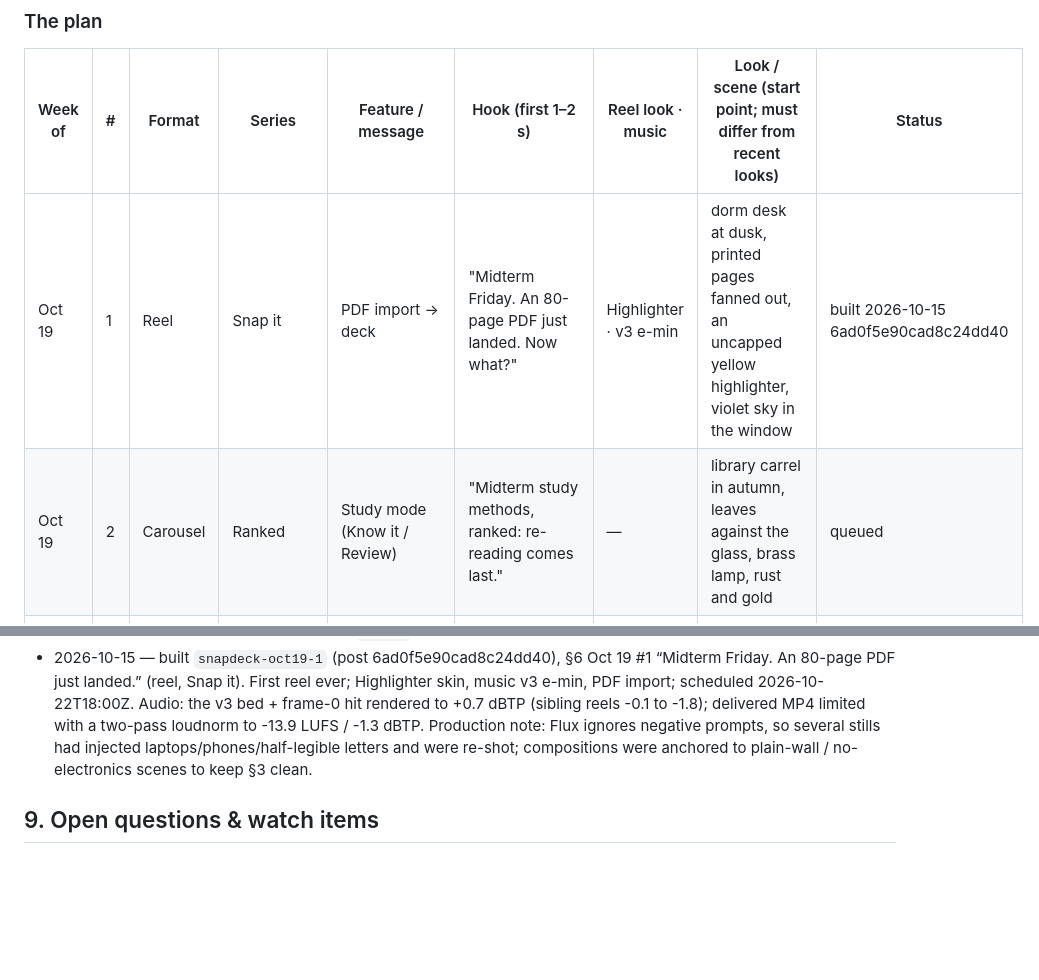
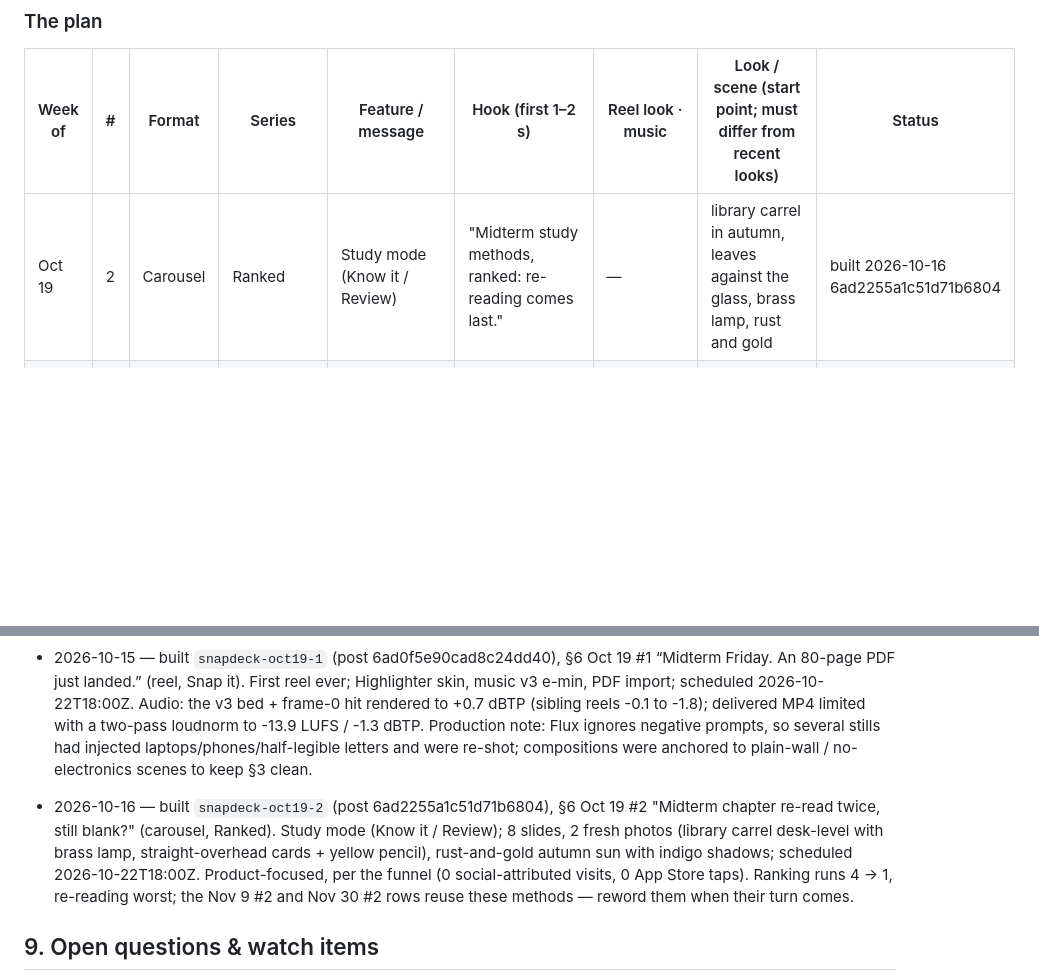
Before and after one commit to 12fdk/snapdeck.12f.dk, a Markdown page: marketing.md, 2 parts joined by grey strips. GitHub-like rendering; blank space fills up the shorter version.

Commit message:
snapdeck-oct19-2: Ranked study-mode carousel built (scheduled 2026-10-22T18:00Z; post 6ad2255a1c51d71b6804) + prune published Oct 19 #1 (nightly social job, spark#140)

```diff
--- a/marketing.md
+++ b/marketing.md
@@ -310,8 +310,7 @@ weeks", never "finals on Dec 7".
 
 | Week of | # | Format | Series | Feature / message | Hook (first 1–2 s) | Reel look · music | Look / scene (start point; must differ from recent looks) | Status |
 |---|---|---|---|---|---|---|---|---|
-| Oct 19 | 1 | Reel | Snap it | PDF import → deck | "Midterm Friday. An 80-page PDF just landed. Now what?" | Highlighter · v3 e-min | dorm desk at dusk, printed pages fanned out, an uncapped yellow highlighter, violet sky in the window | built 2026-10-15 6ad0f5e90cad8c24dd40 |
-| Oct 19 | 2 | Carousel | Ranked | Study mode (Know it / Review) | "Midterm study methods, ranked: re-reading comes last." | — | library carrel in autumn, leaves against the glass, brass lamp, rust and gold | queued |
+| Oct 19 | 2 | Carousel | Ranked | Study mode (Know it / Review) | "Midterm study methods, ranked: re-reading comes last." | — | library carrel in autumn, leaves against the glass, brass lamp, rust and gold | built 2026-10-16 6ad2255a1c51d71b6804 |
 | Oct 26 | 1 | Reel | 1 a.m. | Dark mode | "Clocks went back. Dark by 5. Three bio chapters left before Thursday." | Lamp · v4 d-major | window at blue hour, one desk-lamp pool, textbook out of focus, gold mug | queued |
 | Oct 26 | 2 | Carousel | By hand vs SnapDeck | Photo → deck (site comparison) | "One chapter of anatomy notes: 20–40 minutes of copying, or seconds?" | — | kitchen table, blank index cards in a rubber band, yellow sticky notes, overcast daylight | queued |
 | Oct 26 | 3 | Reel | Snap it | Photos of whiteboards | "Scariest thing this Halloween: the whiteboard your TA is about to wipe." | Highlighter · v1 a-major | empty seminar room, smudged whiteboard, orange evening light, a small pumpkin on the sill | queued |
@@ -477,6 +476,15 @@ Append-only. Newest at bottom. Never edit or delete rows.
   laptops/phones/half-legible letters and were re-shot; compositions were anchored
   to plain-wall / no-electronics scenes to keep §3 clean.
 
+- 2026-10-16 — built `snapdeck-oct19-2` (post 6ad2255a1c51d71b6804), §6 Oct 19 #2
+  "Midterm chapter re-read twice, still blank?" (carousel, Ranked). Study mode
+  (Know it / Review); 8 slides, 2 fresh photos (library carrel desk-level with
+  brass lamp, straight-overhead cards + yellow pencil), rust-and-gold autumn sun
+  with indigo shadows; scheduled 2026-10-22T18:00Z. Product-focused, per the
+  funnel (0 social-attributed visits, 0 App Store taps). Ranking runs 4 → 1,
+  re-reading worst; the Nov 9 #2 and Nov 30 #2 rows reuse these methods —
+  reword them when their turn comes.
+
 ## 9. Open questions & watch items
 
 - **iOS requirement mismatch** (owner: Robert) — the site, `llms-full.txt`
```
Also changed, not shown: other parts of marketing.md (+1 -1 lines).
